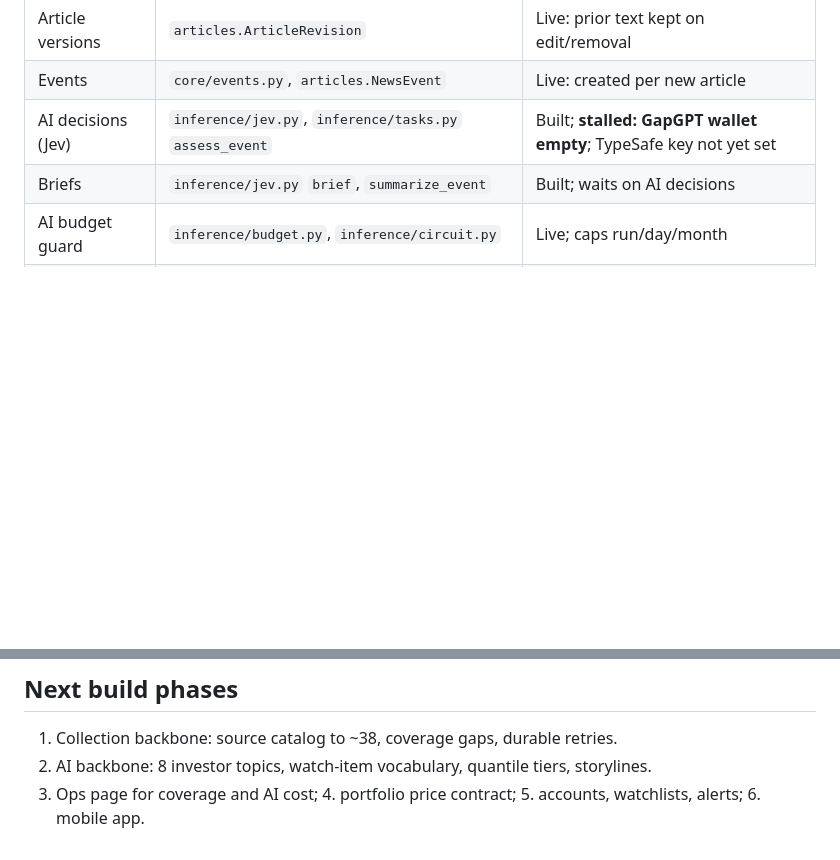
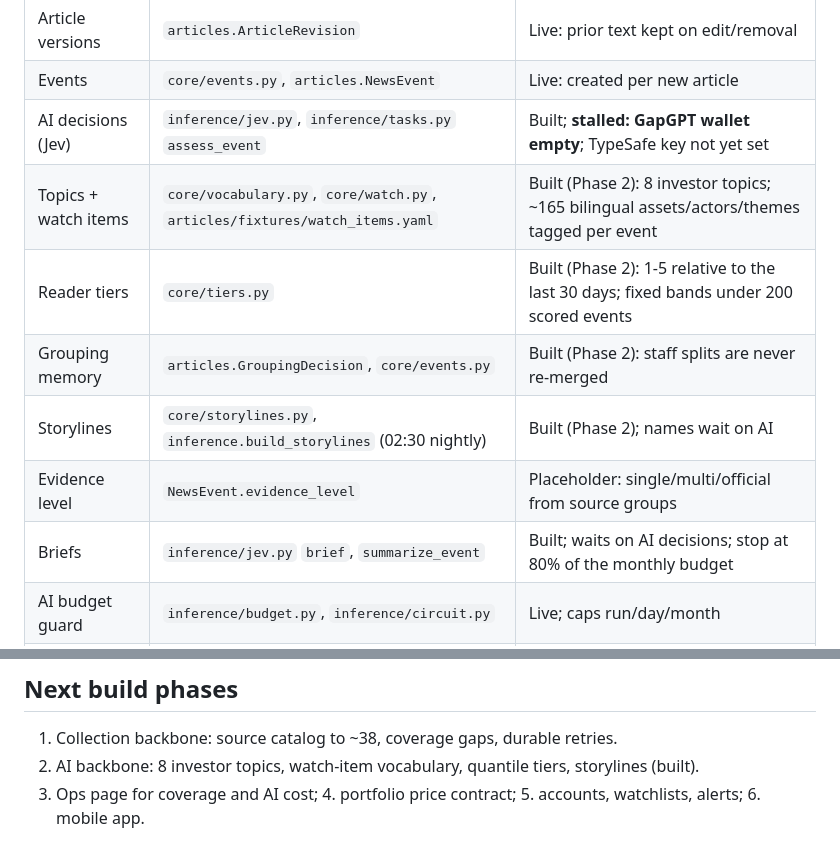
Before and after one commit to ParhamBeik/NEWS_ANALYSIS, a Markdown page: docs/PRODUCT_MAP.md, 2 parts joined by grey strips. Drawn GitHub-style; blank space fills up the shorter version.

Commit message:
Map the Phase 2 AI backbone in PRODUCT_MAP
Co-Authored-By: Claude Opus 5.5 <noreply@anthropic.com>

```diff
--- a/docs/PRODUCT_MAP.md
+++ b/docs/PRODUCT_MAP.md
@@ -28,7 +28,12 @@ sources ─▶ crawl (every 2 min) ─▶ article stored + versioned ─▶ even
 | Article versions | `articles.ArticleRevision` | Live: prior text kept on edit/removal |
 | Events | `core/events.py`, `articles.NewsEvent` | Live: created per new article |
 | AI decisions (Jev) | `inference/jev.py`, `inference/tasks.py` `assess_event` | Built; **stalled: GapGPT wallet empty**; TypeSafe key not yet set |
-| Briefs | `inference/jev.py` `brief`, `summarize_event` | Built; waits on AI decisions |
+| Topics + watch items | `core/vocabulary.py`, `core/watch.py`, `articles/fixtures/watch_items.yaml` | Built (Phase 2): 8 investor topics; ~165 bilingual assets/actors/themes tagged per event |
+| Reader tiers | `core/tiers.py` | Built (Phase 2): 1-5 relative to the last 30 days; fixed bands under 200 scored events |
+| Grouping memory | `articles.GroupingDecision`, `core/events.py` | Built (Phase 2): staff splits are never re-merged |
+| Storylines | `core/storylines.py`, `inference.build_storylines` (02:30 nightly) | Built (Phase 2); names wait on AI |
+| Evidence level | `NewsEvent.evidence_level` | Placeholder: single/multi/official from source groups |
+| Briefs | `inference/jev.py` `brief`, `summarize_event` | Built; waits on AI decisions; stop at 80% of the monthly budget |
 | AI budget guard | `inference/budget.py`, `inference/circuit.py` | Live; caps run/day/month |
 | Reader radar | `frontend/app/page.js` | Live (image-led, categories, tiers) |
 | Event page | `frontend/app/events/[id]/` | Live |
@@ -49,6 +54,6 @@ sources ─▶ crawl (every 2 min) ─▶ article stored + versioned ─▶ even
 ## Next build phases
 
 1. Collection backbone: source catalog to ~38, coverage gaps, durable retries.
-2. AI backbone: 8 investor topics, watch-item vocabulary, quantile tiers, storylines.
+2. AI backbone: 8 investor topics, watch-item vocabulary, quantile tiers, storylines (built).
 3. Ops page for coverage and AI cost; 4. portfolio price contract; 5. accounts, watchlists,
    alerts; 6. mobile app.
```
